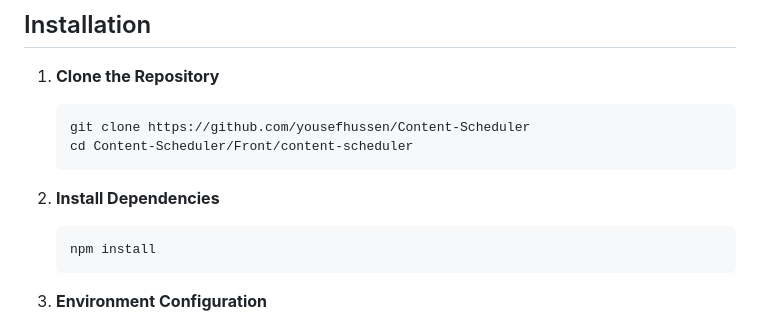
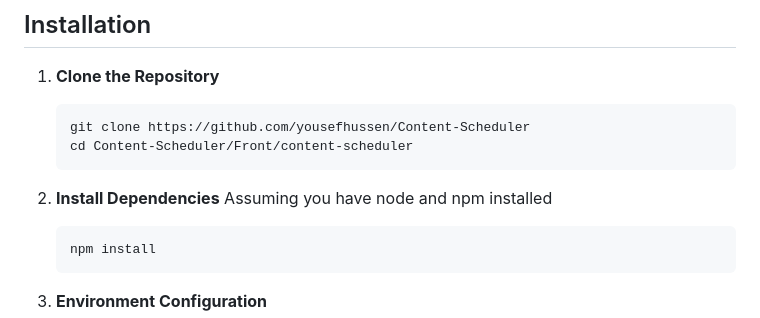
Before and after one commit to yousefhussen/Content-Scheduler, a Markdown page: Front/content-scheduler/README.md, the part around the change. Drawn GitHub-style.

````diff
--- a/Front/content-scheduler/README.md
+++ b/Front/content-scheduler/README.md
@@ -60,6 +60,7 @@ The Content Scheduler lets users create, schedule, and manage posts for multiple
    ```
 
 2. **Install Dependencies**
+    Assuming you have node and npm installed
 
    ```bash
    npm install
````
